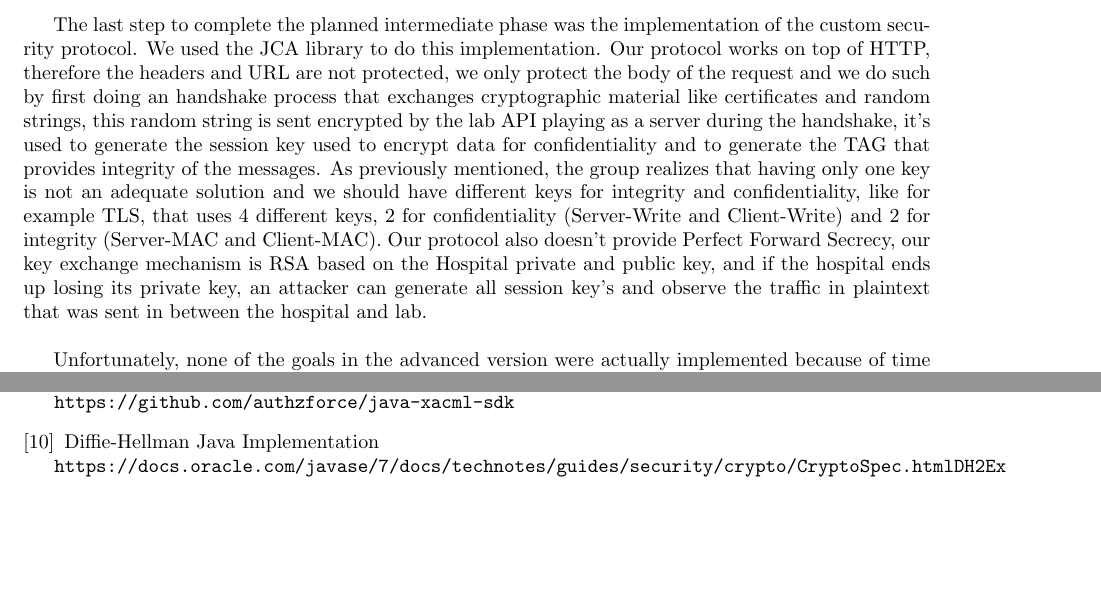
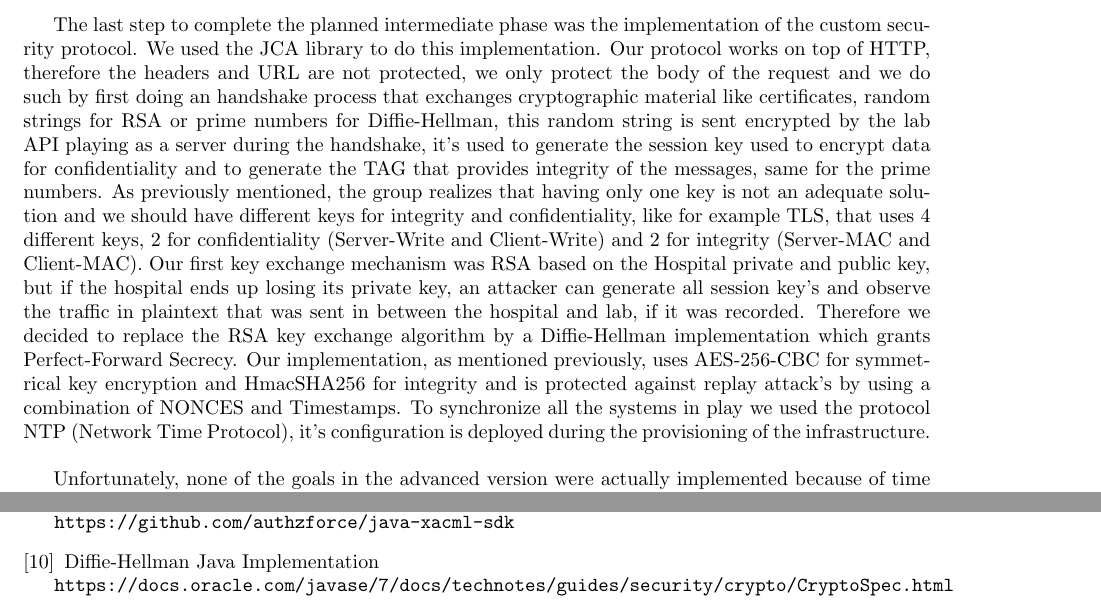
Before and after one commit to Allex-Op/SIRS_Project, a LaTeX document (docs/report/main.tex, which reads docs/report/introduction.tex): two parts of pages 7 and 8 of 8, joined at a grey line, cut so that both start at the same text, the shorter picture padded with empty space. Compiled offline with pdfLaTeX.

Commit message:
changed a bit of the report

```diff
--- a/docs/report/introduction.tex
+++ b/docs/report/introduction.tex
@@ -122,7 +122,7 @@ The last step to complete the planned basic version was using the provided TLS c
 
 In the next phase we created the necessary mechanisms to digitally sign test's data (by the lab), verify the authenticity of such tests at any time (by the Hospital when requested) and the use of Bcrypt to safely store the passwords in the database. As discussed in previous sections, this mechanism already salts passwords to avoid rainbow table attacks and slows down the process by using a certain number of rounds to make the process of guessing a password very slow. \\
 
-The last step to complete the planned intermediate phase was the implementation of the custom security protocol. We used the JCA library to do this implementation. Our protocol works on top of HTTP, therefore the headers and URL are not protected, we only protect the body of the request and we do such by first doing an handshake process that exchanges cryptographic material like certificates and random strings, this random string is sent encrypted by the lab API playing as a server during the handshake, it's used to generate the session key used to encrypt data for confidentiality and to generate the TAG that provides integrity of the messages. As previously mentioned, the group realizes that having only one key is not an adequate solution and we should have different keys for integrity and confidentiality, like for example TLS, that uses 4 different keys, 2 for confidentiality (Server-Write and Client-Write) and 2 for integrity (Server-MAC and Client-MAC). Our protocol also doesn't provide Perfect Forward Secrecy, our key exchange mechanism is RSA based on the Hospital private and public key, and if the hospital ends up losing its private key, an attacker can generate all session key's and observe the traffic in plaintext that was sent in between the hospital and lab. \\
+The last step to complete the planned intermediate phase was the implementation of the custom security protocol. We used the JCA library to do this implementation. Our protocol works on top of HTTP, therefore the headers and URL are not protected, we only protect the body of the request and we do such by first doing an handshake process that exchanges cryptographic material like certificates, random strings for RSA or prime numbers for Diffie-Hellman, this random string is sent encrypted by the lab API playing as a server during the handshake, it's used to generate the session key used to encrypt data for confidentiality and to generate the TAG that provides integrity of the messages, same for the prime numbers. As previously mentioned, the group realizes that having only one key is not an adequate solution and we should have different keys for integrity and confidentiality, like for example TLS, that uses 4 different keys, 2 for confidentiality (Server-Write and Client-Write) and 2 for integrity (Server-MAC and Client-MAC). Our first key exchange mechanism was RSA based on the Hospital private and public key, but if the hospital ends up losing its private key, an attacker can generate all session key's and observe the traffic in plaintext that was sent in between the hospital and lab, if it was recorded. Therefore we decided to replace the RSA key exchange algorithm by a Diffie-Hellman implementation which grants Perfect-Forward Secrecy. Our implementation, as mentioned previously, uses AES-256-CBC for symmetrical key encryption and HmacSHA256 for integrity and is protected against replay attack's by using a combination of NONCES and Timestamps. To synchronize all the systems in play we used the protocol NTP (Network Time Protocol), it's configuration is deployed during the provisioning of the infrastructure. \\
 
 Unfortunately, none of the goals in the advanced version were actually implemented because of time constraints. \\
 
@@ -167,7 +167,7 @@ Authzforce
 
 \bibitem{diffiehellman}
 Diffie-Hellman Java Implementation
-\\\texttt{https://docs.oracle.com/javase/7/docs/technotes/guides/security/crypto/CryptoSpec.html#DH2Ex}
+\\\texttt{https://docs.oracle.com/javase/7/docs/technotes/guides/security/crypto/CryptoSpec.html}
 
 
 
```
Also changed, not shown: docs/report/T02_MON_1030_14_report.pdf, 2 other files.
